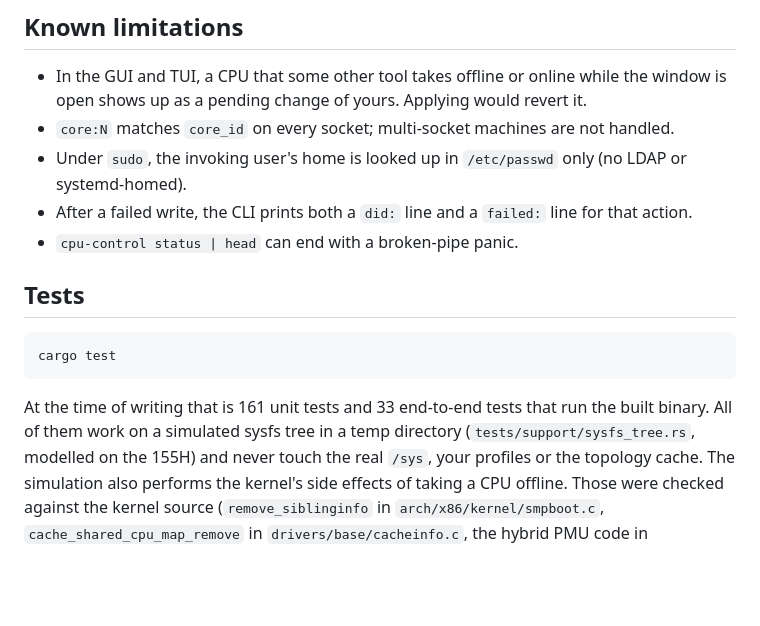
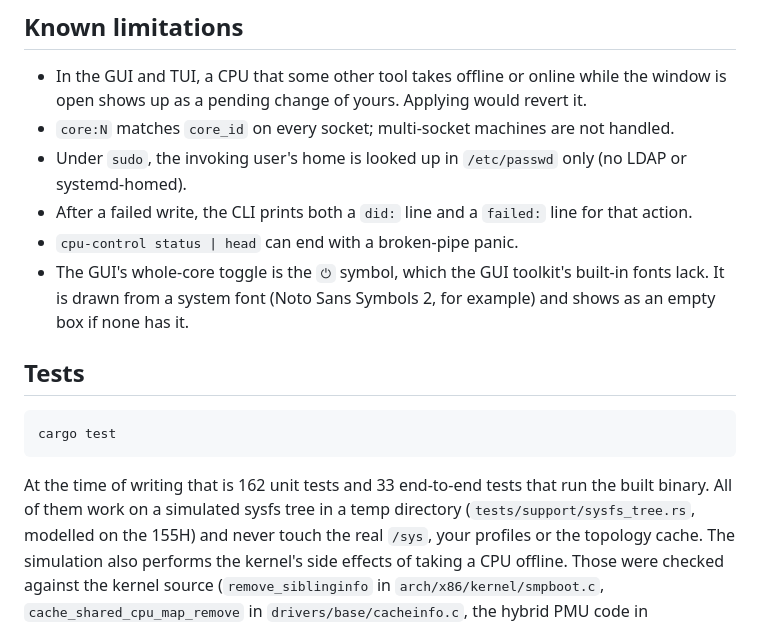
Before and after one commit to schiz0x00/cpu-control, a Markdown page: README.md, the part around one of its changes. GitHub-like rendering; blank space fills up the shorter version.

````diff
--- a/README.md
+++ b/README.md
@@ -228,6 +236,8 @@ and `smt` treat it as a P-core with a single thread, and `core:N` does not match
 - Under `sudo`, the invoking user's home is looked up in `/etc/passwd` only (no LDAP or systemd-homed).
 - After a failed write, the CLI prints both a `did:` line and a `failed:` line for that action.
 - `cpu-control status | head` can end with a broken-pipe panic.
+- The GUI's whole-core toggle is the `⏻` symbol, which the GUI toolkit's built-in fonts lack. It is drawn
+  from a system font (Noto Sans Symbols 2, for example) and shows as an empty box if none has it.
 
 ## Tests
 
@@ -235,7 +245,7 @@ and `smt` treat it as a P-core with a single thread, and `core:N` does not match
 cargo test
 ```
 
-At the time of writing that is 161 unit tests and 33 end-to-end tests that run the built binary. All of
+At the time of writing that is 162 unit tests and 33 end-to-end tests that run the built binary. All of
 them work on a simulated sysfs tree in a temp directory (`tests/support/sysfs_tree.rs`, modelled on the
 155H) and never touch the real `/sys`, your profiles or the topology cache. The simulation also performs
 the kernel's side effects of taking a CPU offline. Those were checked against the kernel source
````
Also changed, not shown: other parts of README.md (+28 -3 lines), docs/gui.png (added).
